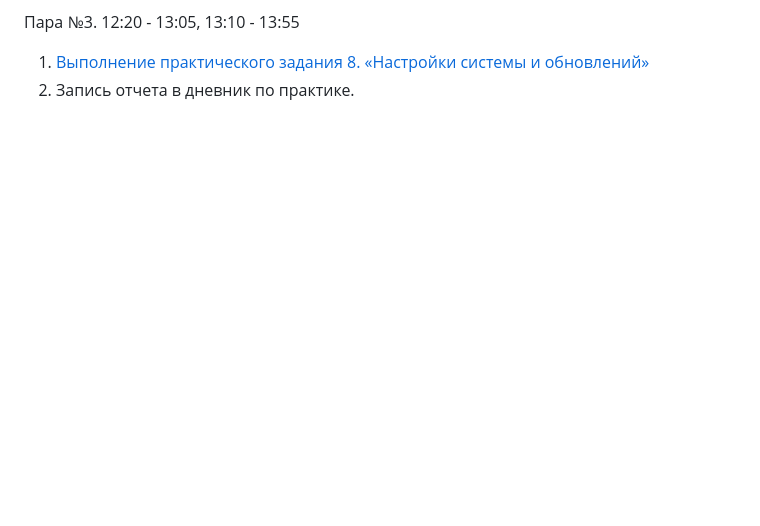
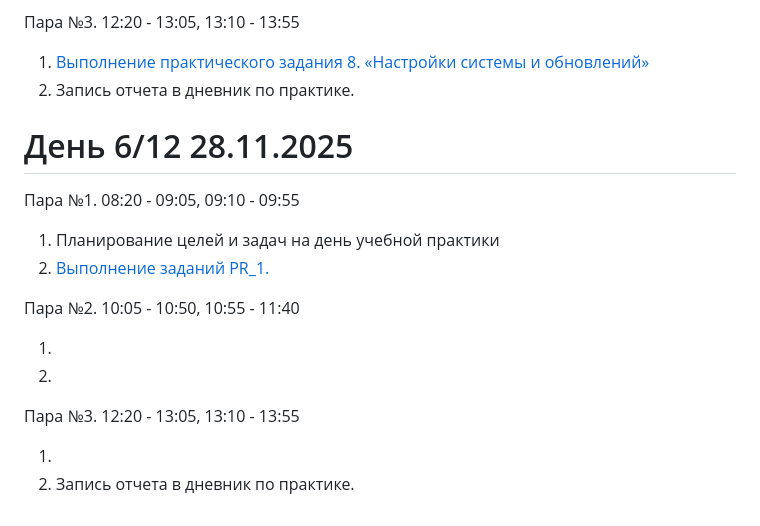
Before and after one commit to pasha-yunker/PM04DevOps, a Markdown page: Readme.md, the part around one of its changes. Drawn GitHub-style; blank space fills up the shorter version.

```diff
--- a/Readme.md
+++ b/Readme.md
@@ -92,3 +92,20 @@
 
 1. [Выполнение практического задания 8. «Настройки системы и обновлений»](https://docs.google.com/document/d/1KedKqmqFSicqO7mmbIddAAEwnd4ec82vWqzLfWfM7M8/edit?usp=drive_link)
 2. Запись отчета в дневник по практике.
+
+# День 6/12 28.11.2025
+
+Пара №1. 08:20 - 09:05, 09:10 - 09:55
+
+1. Планирование целей и задач на день учебной практики
+2. [Выполнение заданий PR_1.](https://github.com/pasha-yunker/PM04DevOps/tree/main/Практика%201)
+
+Пара №2. 10:05 - 10:50, 10:55 - 11:40
+
+1.
+2.
+
+Пара №3. 12:20 - 13:05, 13:10 - 13:55
+
+1.
+2. Запись отчета в дневник по практике.
```
Also changed, not shown: other parts of Readme.md (+1 -1 lines).
